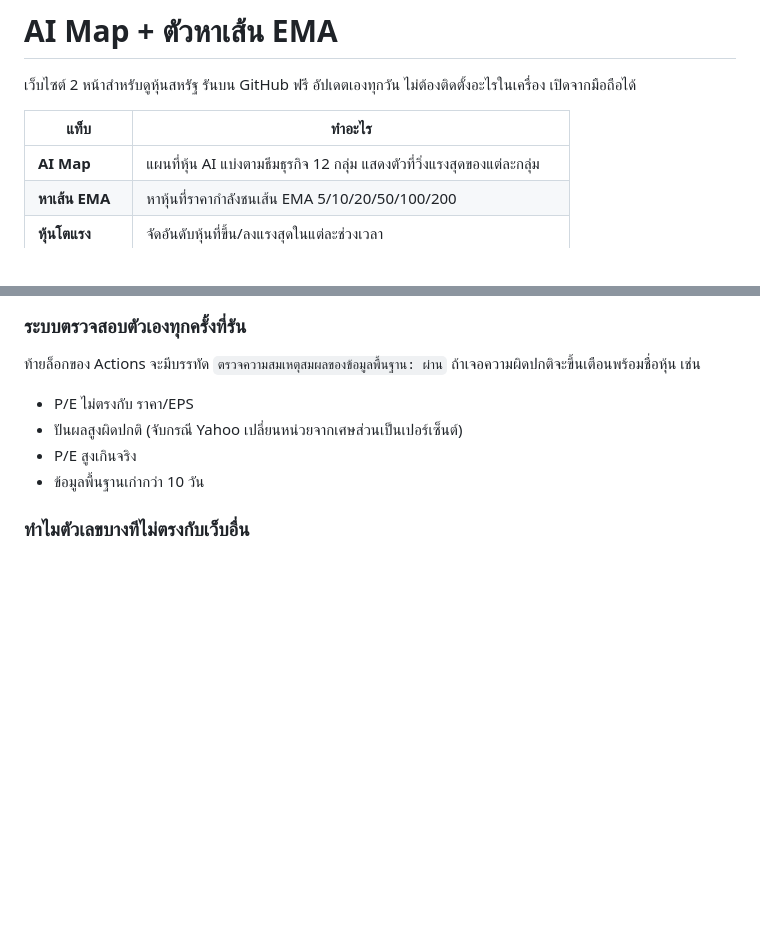
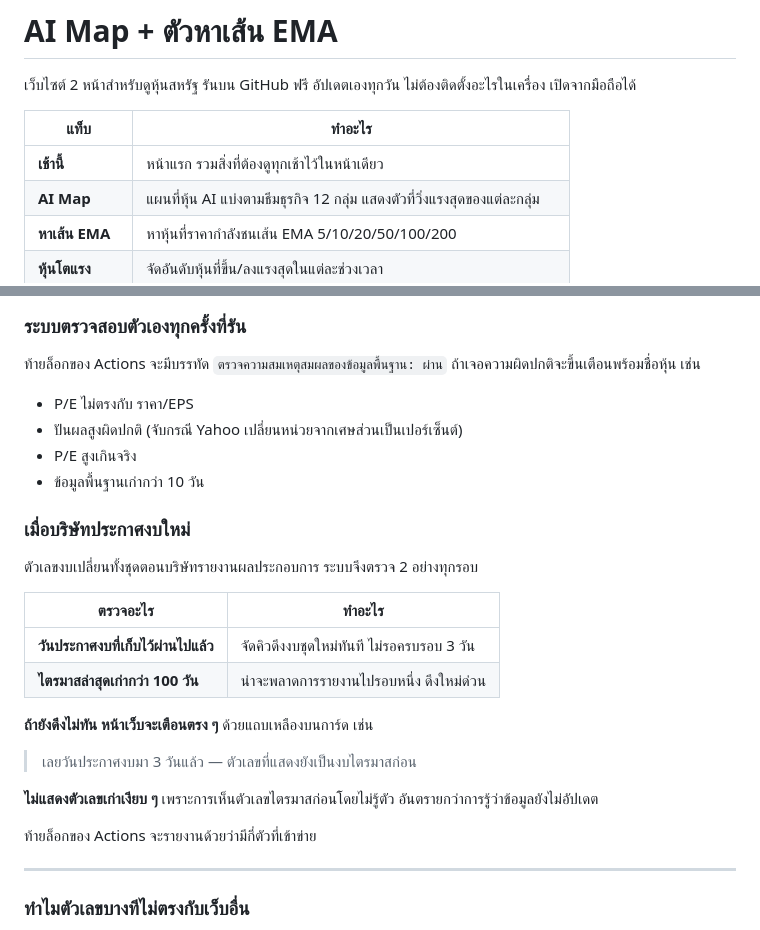
Before and after one commit to bigpk2002/-01, a Markdown page: README.md, 2 parts joined by grey strips. Drawn GitHub-style; blank space fills up the shorter version.

```diff
--- a/README.md
+++ b/README.md
@@ -5,6 +5,7 @@
 
 | แท็บ | ทำอะไร |
 |---|---|
+| **เช้านี้** | หน้าแรก รวมสิ่งที่ต้องดูทุกเช้าไว้ในหน้าเดียว |
 | **AI Map** | แผนที่หุ้น AI แบ่งตามธีมธุรกิจ 12 กลุ่ม แสดงตัวที่วิ่งแรงสุดของแต่ละกลุ่ม |
 | **หาเส้น EMA** | หาหุ้นที่ราคากำลังชนเส้น EMA 5/10/20/50/100/200 |
 | **หุ้นโตแรง** | จัดอันดับหุ้นที่ขึ้น/ลงแรงสุดในแต่ละช่วงเวลา |
@@ -332,6 +333,26 @@ P/BV, P/S     = ค่าเดิม × (ราคาปัจจุบัน
 - P/E สูงเกินจริง
 - ข้อมูลพื้นฐานเก่ากว่า 10 วัน
 
+### เมื่อบริษัทประกาศงบใหม่
+
+ตัวเลขงบเปลี่ยนทั้งชุดตอนบริษัทรายงานผลประกอบการ ระบบจึงตรวจ 2 อย่างทุกรอบ
+
+| ตรวจอะไร | ทำอะไร |
+|---|---|
+| **วันประกาศงบที่เก็บไว้ผ่านไปแล้ว** | จัดคิวดึงงบชุดใหม่ทันที ไม่รอครบรอบ 3 วัน |
+| **ไตรมาสล่าสุดเก่ากว่า 100 วัน** | น่าจะพลาดการรายงานไปรอบหนึ่ง ดึงใหม่ด่วน |
+
+**ถ้ายังดึงไม่ทัน หน้าเว็บจะเตือนตรง ๆ** ด้วยแถบเหลืองบนการ์ด เช่น
+
+> เลยวันประกาศงบมา 3 วันแล้ว — ตัวเลขที่แสดงยังเป็นงบไตรมาสก่อน
+
+**ไม่แสดงตัวเลขเก่าเงียบ ๆ** เพราะการเห็นตัวเลขไตรมาสก่อนโดยไม่รู้ตัว
+อันตรายกว่าการรู้ว่าข้อมูลยังไม่อัปเดต
+
+ท้ายล็อกของ Actions จะรายงานด้วยว่ามีกี่ตัวที่เข้าข่าย
+
+---
+
 ### ทำไมตัวเลขบางทีไม่ตรงกับเว็บอื่น
 
 **สาเหตุหลักคือราคาคนละจุดเวลา** เว็บนี้ใช้**ราคาปิดของวันล่าสุด** ส่วน Yahoo หรือเว็บอื่น
```
Also changed, not shown: other parts of README.md (+47 -1 lines).
